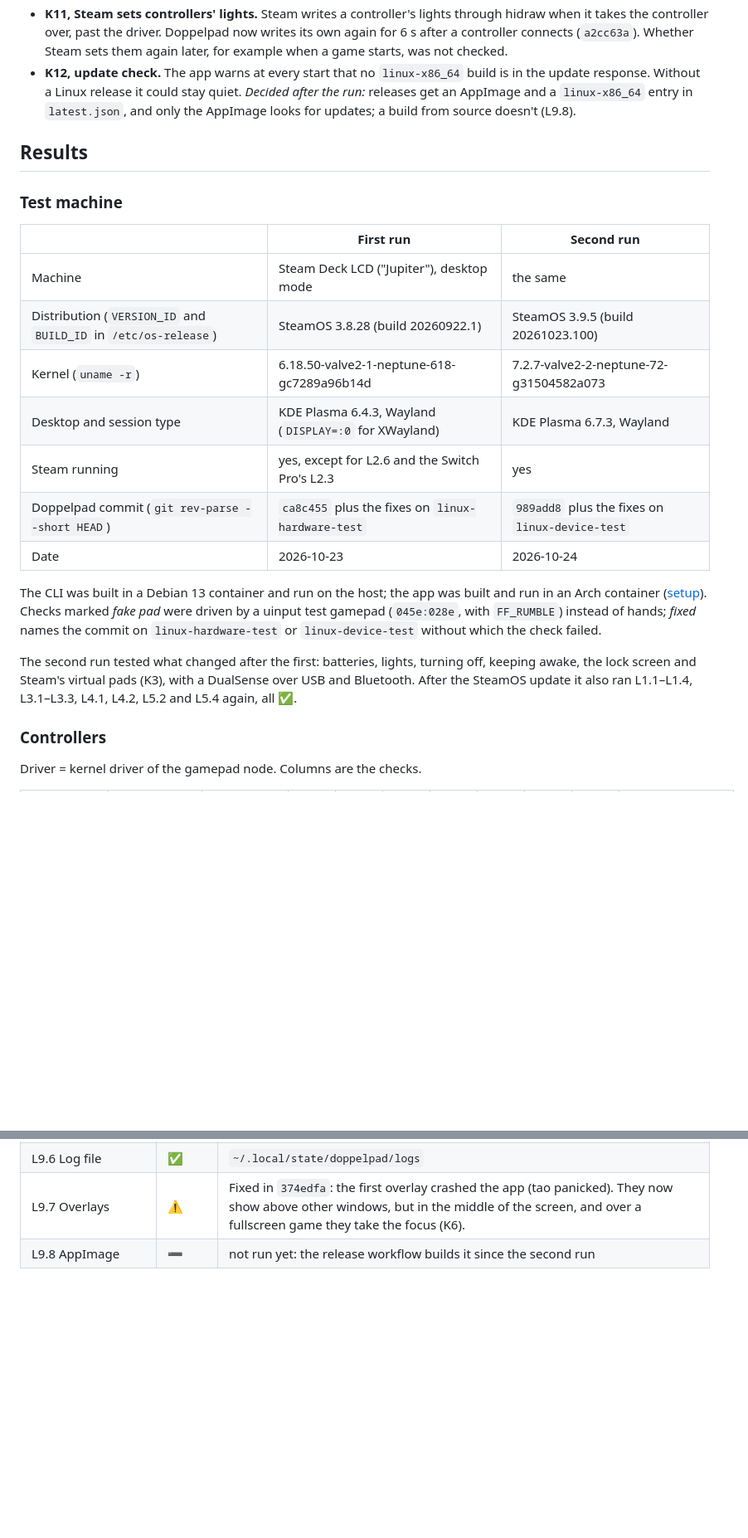
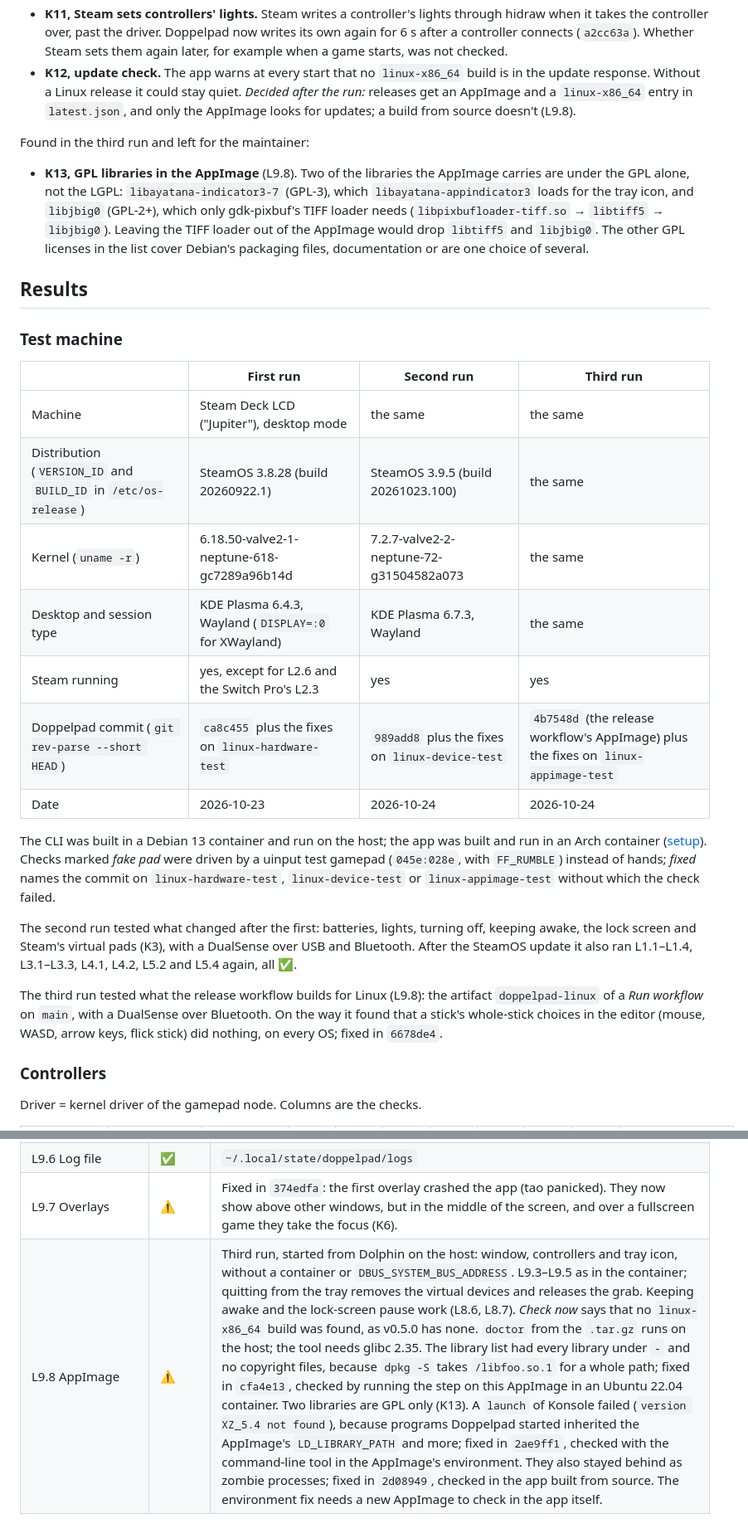
Before and after one commit to doppelpad/doppelpad, a Markdown page: docs/LINUX-TESTING.md, 2 parts joined by grey strips. Shown at 83% size. Rendered like a GitHub page; blank space fills up the shorter version.

Commit message:
Record the third Linux hardware test: the AppImage
Co-Authored-By: Claude Opus 5.5 <noreply@anthropic.com>

```diff
--- a/docs/LINUX-TESTING.md
+++ b/docs/LINUX-TESTING.md
@@ -695,29 +695,45 @@ Found in the second run and left for the maintainer:
   *Decided after the run:* releases get an AppImage and a `linux-x86_64` entry in
   `latest.json`, and only the AppImage looks for updates; a build from source doesn't (L9.8).
 
+Found in the third run and left for the maintainer:
+
+- **K13, GPL libraries in the AppImage** (L9.8). Two of the libraries the AppImage carries
+  are under the GPL alone, not the LGPL: `libayatana-indicator3-7` (GPL-3), which
+  `libayatana-appindicator3` loads for the tray icon, and `libjbig0` (GPL-2+), which only
+  gdk-pixbuf's TIFF loader needs (`libpixbufloader-tiff.so` → `libtiff5` → `libjbig0`).
+  Leaving the TIFF loader out of the AppImage would drop `libtiff5` and `libjbig0`. The
+  other GPL licenses in the list cover Debian's packaging files, documentation or are one
+  choice of several.
+
 ## Results
 
 ### Test machine
 
-| | First run | Second run |
-|---|---|---|
-| Machine | Steam Deck LCD ("Jupiter"), desktop mode | the same |
-| Distribution (`VERSION_ID` and `BUILD_ID` in `/etc/os-release`) | SteamOS 3.8.28 (build 20260922.1) | SteamOS 3.9.5 (build 20261023.100) |
-| Kernel (`uname -r`) | 6.18.50-valve2-1-neptune-618-gc7289a96b14d | 7.2.7-valve2-2-neptune-72-g31504582a073 |
-| Desktop and session type | KDE Plasma 6.4.3, Wayland (`DISPLAY=:0` for XWayland) | KDE Plasma 6.7.3, Wayland |
-| Steam running | yes, except for L2.6 and the Switch Pro's L2.3 | yes |
-| Doppelpad commit (`git rev-parse --short HEAD`) | `ca8c455` plus the fixes on `linux-hardware-test` | `989add8` plus the fixes on `linux-device-test` |
-| Date | 2026-10-23 | 2026-10-24 |
+| | First run | Second run | Third run |
+|---|---|---|---|
+| Machine | Steam Deck LCD ("Jupiter"), desktop mode | the same | the same |
+| Distribution (`VERSION_ID` and `BUILD_ID` in `/etc/os-release`) | SteamOS 3.8.28 (build 20260922.1) | SteamOS 3.9.5 (build 20261023.100) | the same |
+| Kernel (`uname -r`) | 6.18.50-valve2-1-neptune-618-gc7289a96b14d | 7.2.7-valve2-2-neptune-72-g31504582a073 | the same |
+| Desktop and session type | KDE Plasma 6.4.3, Wayland (`DISPLAY=:0` for XWayland) | KDE Plasma 6.7.3, Wayland | the same |
+| Steam running | yes, except for L2.6 and the Switch Pro's L2.3 | yes | yes |
+| Doppelpad commit (`git rev-parse --short HEAD`) | `ca8c455` plus the fixes on `linux-hardware-test` | `989add8` plus the fixes on `linux-device-test` | `4b7548d` (the release workflow's AppImage) plus the fixes on `linux-appimage-test` |
+| Date | 2026-10-23 | 2026-10-24 | 2026-10-24 |
 
 The CLI was built in a Debian 13 container and run on the host; the app was built and run in
 an Arch container ([setup](#steam-deck-steamos)). Checks marked *fake pad* were driven by a
 uinput test gamepad (`045e:028e`, with `FF_RUMBLE`) instead of hands; *fixed* names the
-commit on `linux-hardware-test` or `linux-device-test` without which the check failed.
+commit on `linux-hardware-test`, `linux-device-test` or `linux-appimage-test` without which
+the check failed.
 
 The second run tested what changed after the first: batteries, lights, turning off, keeping
 awake, the lock screen and Steam's virtual pads (K3), with a DualSense over USB and
 Bluetooth. After the SteamOS update it also ran L1.1–L1.4, L3.1–L3.3, L4.1, L4.2, L5.2 and
 L5.4 again, all ✅.
+
+The third run tested what the release workflow builds for Linux (L9.8): the artifact
+`doppelpad-linux` of a *Run workflow* on `main`, with a DualSense over Bluetooth. On the way
+it found that a stick's whole-stick choices in the editor (mouse, WASD, arrow keys, flick
+stick) did nothing, on every OS; fixed in `6678de4`.
 
 ### Controllers
 
@@ -787,4 +803,4 @@ Driver = kernel driver of the gamepad node. Columns are the checks.
 | L9.5 Tray | ✅ | quitting from the tray releases everything. Second run: per-controller icons failed for ids with a slash, fixed in `8a0d69f`, and a reconnected controller's icon stayed hidden, fixed in `3acb566` (K9). |
 | L9.6 Log file | ✅ | `~/.local/state/doppelpad/logs` |
 | L9.7 Overlays | ⚠️ | Fixed in `374edfa`: the first overlay crashed the app (tao panicked). They now show above other windows, but in the middle of the screen, and over a fullscreen game they take the focus (K6). |
-| L9.8 AppImage | ➖ | not run yet: the release workflow builds it since the second run |
+| L9.8 AppImage | ⚠️ | Third run, started from Dolphin on the host: window, controllers and tray icon, without a container or `DBUS_SYSTEM_BUS_ADDRESS`. L9.3–L9.5 as in the container; quitting from the tray removes the virtual devices and releases the grab. Keeping awake and the lock-screen pause work (L8.6, L8.7). *Check now* says that no `linux-x86_64` build was found, as v0.5.0 has none. `doctor` from the `.tar.gz` runs on the host; the tool needs glibc 2.35. The library list had every library under `-` and no copyright files, because `dpkg -S` takes `/libfoo.so.1` for a whole path; fixed in `cfa4e13`, checked by running the step on this AppImage in an Ubuntu 22.04 container. Two libraries are GPL only (K13). A `launch` of Konsole failed (`version XZ_5.4 not found`), because programs Doppelpad started inherited the AppImage's `LD_LIBRARY_PATH` and more; fixed in `2ae9ff1`, checked with the command-line tool in the AppImage's environment. They also stayed behind as zombie processes; fixed in `2d08949`, checked in the app built from source. The environment fix needs a new AppImage to check in the app itself. |
```
